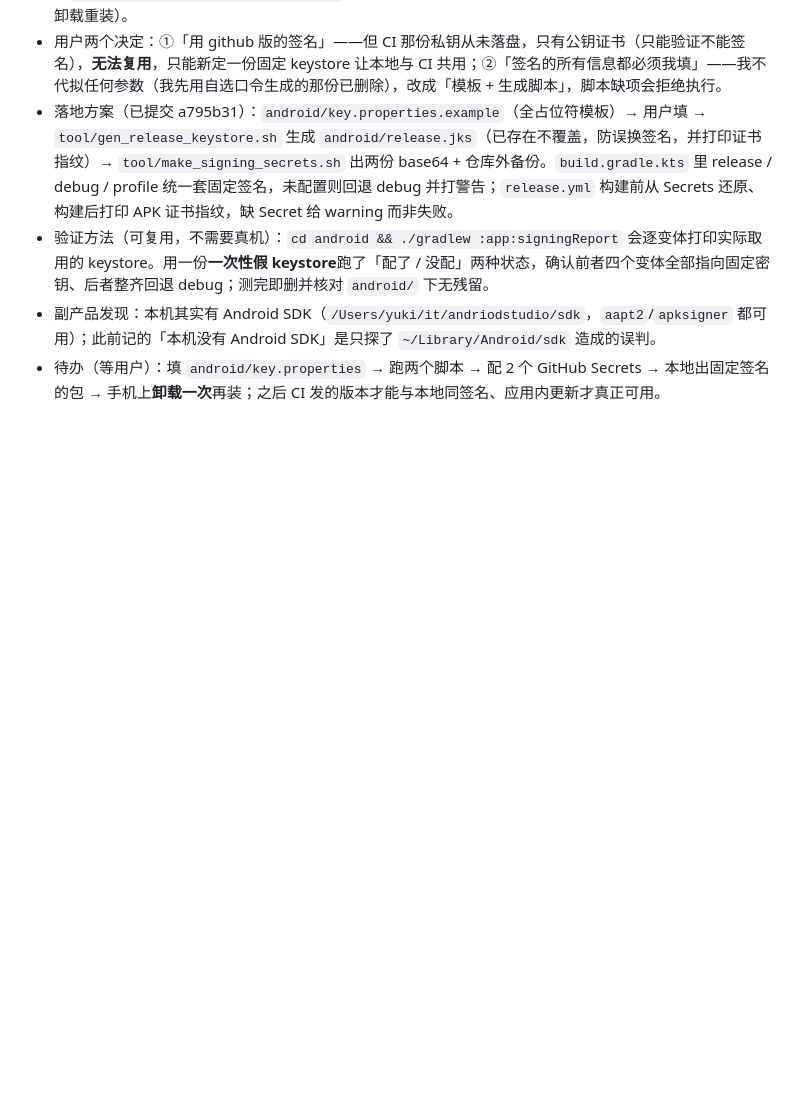
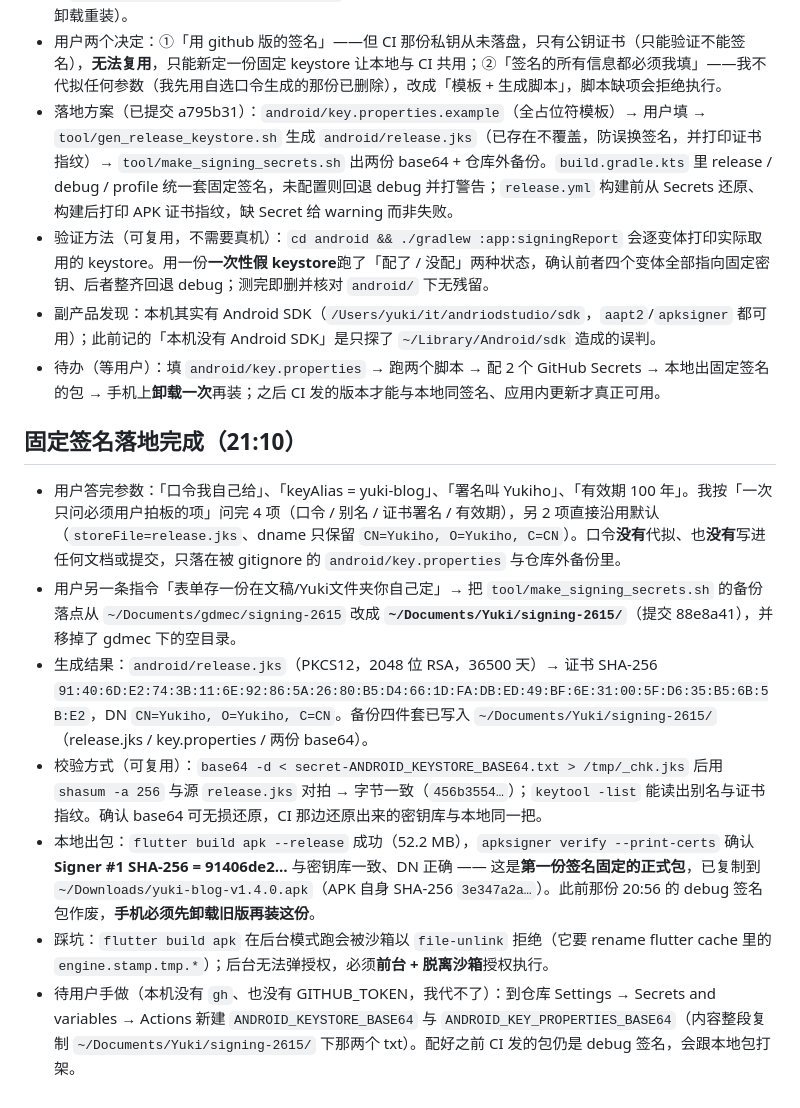
Before and after one commit to cixiy1/Yuki-Blog-App, a Markdown page: .workbuddy/memory/2026-10-15.md, the part around the change. Drawn GitHub-style; blank space fills up the shorter version.

Commit message:
docs(memory): 记录固定签名参数与备份落点变更

```diff
--- a/.workbuddy/memory/2026-10-15.md
+++ b/.workbuddy/memory/2026-10-15.md
@@ -191,3 +191,12 @@
 - 验证方法（可复用，不需要真机）：`cd android && ./gradlew :app:signingReport` 会逐变体打印实际取用的 keystore。用一份**一次性假 keystore**跑了「配了 / 没配」两种状态，确认前者四个变体全部指向固定密钥、后者整齐回退 debug；测完即删并核对 `android/` 下无残留。
 - 副产品发现：本机其实有 Android SDK（`/Users/yuki/it/andriodstudio/sdk`，`aapt2`/`apksigner` 都可用）；此前记的「本机没有 Android SDK」是只探了 `~/Library/Android/sdk` 造成的误判。
 - 待办（等用户）：填 `android/key.properties` → 跑两个脚本 → 配 2 个 GitHub Secrets → 本地出固定签名的包 → 手机上**卸载一次**再装；之后 CI 发的版本才能与本地同签名、应用内更新才真正可用。
+
+## 固定签名落地完成（21:10）
+- 用户答完参数：「口令我自己给」、「keyAlias = yuki-blog」、「署名叫 Yukiho」、「有效期 100 年」。我按「一次只问必须用户拍板的项」问完 4 项（口令 / 别名 / 证书署名 / 有效期），另 2 项直接沿用默认（`storeFile=release.jks`、dname 只保留 `CN=Yukiho, O=Yukiho, C=CN`）。口令**没有**代拟、也**没有**写进任何文档或提交，只落在被 gitignore 的 `android/key.properties` 与仓库外备份里。
+- 用户另一条指令「表单存一份在文稿/Yuki文件夹你自己定」→ 把 `tool/make_signing_secrets.sh` 的备份落点从 `~/Documents/gdmec/signing-2615` 改成 **`~/Documents/Yuki/signing-2615/`**（提交 88e8a41），并移掉了 gdmec 下的空目录。
+- 生成结果：`android/release.jks`（PKCS12，2048 位 RSA，36500 天）→ 证书 SHA-256 `91:40:6D:E2:74:3B:11:6E:92:86:5A:26:80:B5:D4:66:1D:FA:DB:ED:49:BF:6E:31:00:5F:D6:35:B5:6B:5B:E2`，DN `CN=Yukiho, O=Yukiho, C=CN`。备份四件套已写入 `~/Documents/Yuki/signing-2615/`（release.jks / key.properties / 两份 base64）。
+- 校验方式（可复用）：`base64 -d < secret-ANDROID_KEYSTORE_BASE64.txt > /tmp/_chk.jks` 后用 `shasum -a 256` 与源 `release.jks` 对拍 → 字节一致（`456b3554…`）；`keytool -list` 能读出别名与证书指纹。确认 base64 可无损还原，CI 那边还原出来的密钥库与本地同一把。
+- 本地出包：`flutter build apk --release` 成功（52.2 MB），`apksigner verify --print-certs` 确认 **Signer #1 SHA-256 = 91406de2…** 与密钥库一致、DN 正确 —— 这是**第一份签名固定的正式包**，已复制到 `~/Downloads/yuki-blog-v1.4.0.apk`（APK 自身 SHA-256 `3e347a2a…`）。此前那份 20:56 的 debug 签名包作废，**手机必须先卸载旧版再装这份**。
+- 踩坑：`flutter build apk` 在后台模式跑会被沙箱以 `file-unlink` 拒绝（它要 rename flutter cache 里的 `engine.stamp.tmp.*`）；后台无法弹授权，必须**前台 + 脱离沙箱**授权执行。
+- 待用户手做（本机没有 `gh`、也没有 GITHUB_TOKEN，我代不了）：到仓库 Settings → Secrets and variables → Actions 新建 `ANDROID_KEYSTORE_BASE64` 与 `ANDROID_KEY_PROPERTIES_BASE64`（内容整段复制 `~/Documents/Yuki/signing-2615/` 下那两个 txt）。配好之前 CI 发的包仍是 debug 签名，会跟本地包打架。
```
Also changed, not shown: .workbuddy/memory/MEMORY.md (+2 -0 lines).
